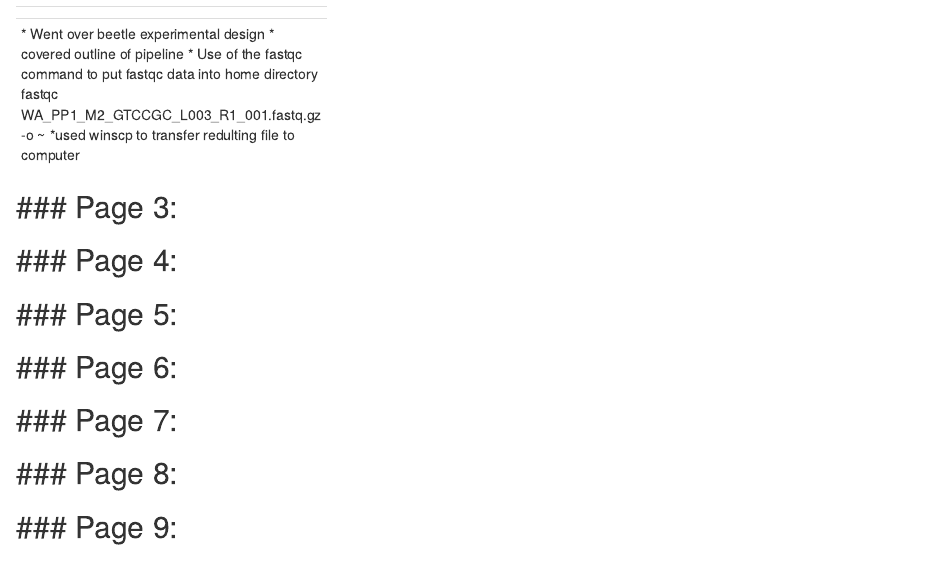
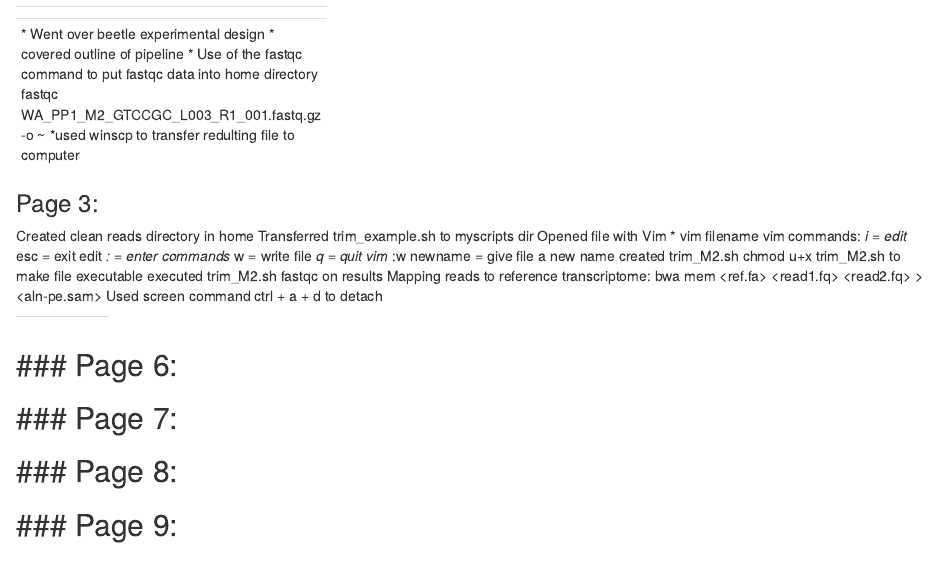
Before and after one commit to croninp2/Ecological_Genomics_Notebook, an R Markdown document (Paul_Cronin_online_notebook.Rmd): the page in a window 1100 px wide, from 1890 px down. Rendered offline with R 4.5, knitr and Pandoc, with nearby package versions.

Commit message:
Notebook updates day 3

```diff
--- a/Paul_Cronin_online_notebook.Rmd
+++ b/Paul_Cronin_online_notebook.Rmd
@@ -111,3 +111,23 @@ fastqc WA_PP1_M2_GTCCGC_L003_R1_001.fastq.gz -o ~
 ------
 <div id='id-section3'/>
 ### Page 3:
+
+Created clean reads directory in home
+Transferred trim_example.sh to myscripts dir
+Opened file with Vim
+* vim filename
+vim commands:
+*i = edit
+*esc = exit edit
+*: = enter commands
+*w = write file
+*q = quit vim
+*:w newname = give file a new name
+created trim_M2.sh
+chmod u+x trim_M2.sh to make file executable
+executed trim_M2.sh
+fastqc on results
+Mapping reads to reference transcriptome:
+bwa mem <ref.fa> <read1.fq> <read2.fq> > <aln-pe.sam>
+Used screen command
+ctrl + a + d to detach
```
Also changed, not shown: Paul_Cronin_online_notebook.Rmd (4 more changed lines).
